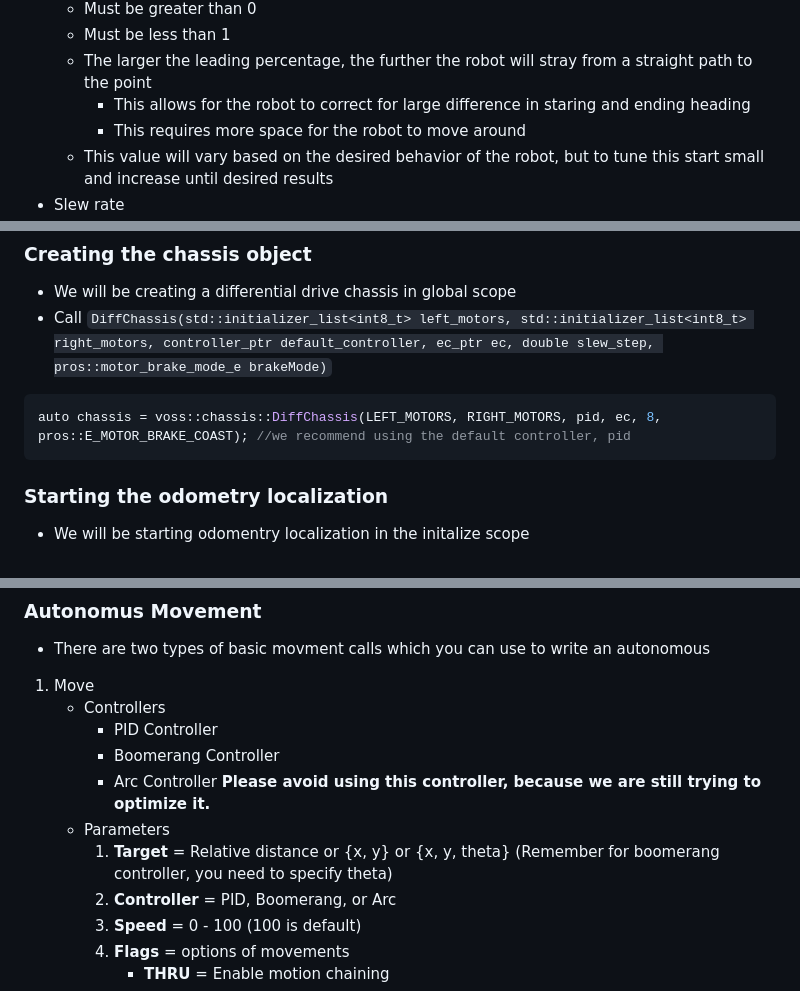
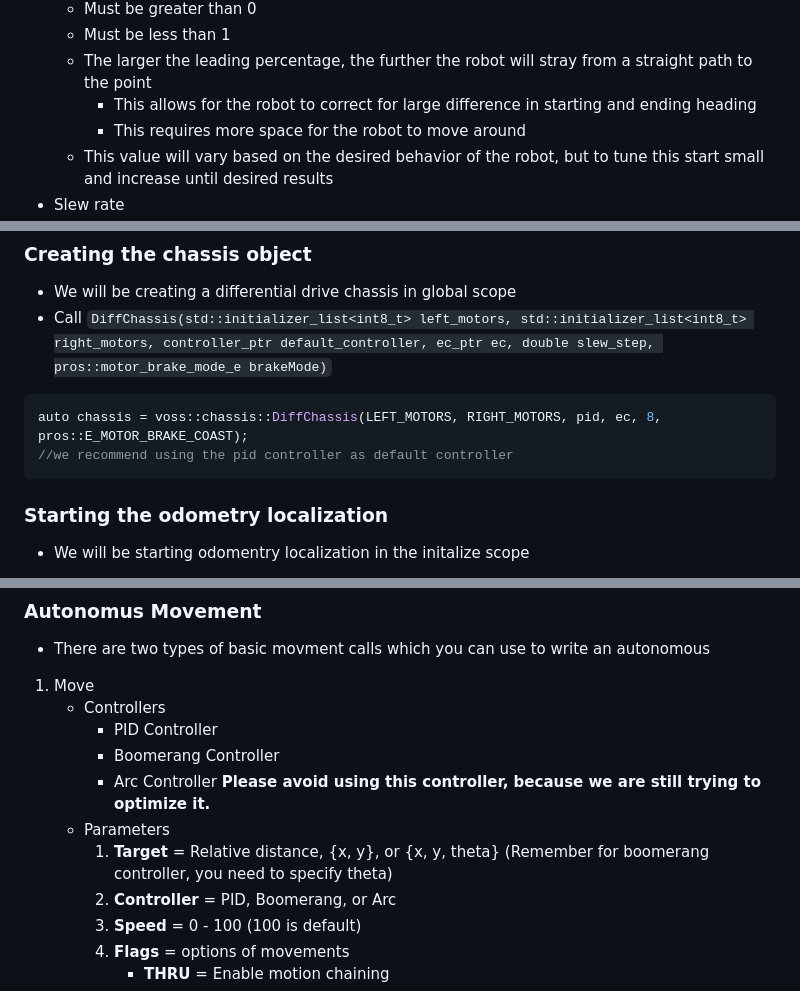
Before and after one commit to purduesigbots/VOSS, a Markdown page: README.md, 3 parts joined by grey strips. Rendered like a GitHub page.

````diff
--- a/README.md
+++ b/README.md
@@ -191,7 +191,7 @@ auto arc = voss::controller::ArcPIDControllerBuilder(odom)
     * Must be greater than 0
     * Must be less than 1
     * The larger the leading percentage, the further the robot will stray from a straight path to the point
-        * This allows for the robot to correct for large difference in staring and ending heading
+        * This allows for the robot to correct for large difference in starting and ending heading
         * This requires more space for the robot to move around
     * This value will vary based on the desired behavior of the robot, but to tune this start small and increase until desired results
 * Slew rate
@@ -205,7 +205,8 @@ auto arc = voss::controller::ArcPIDControllerBuilder(odom)
 * We will be creating a differential drive chassis in global scope
 * Call `DiffChassis(std::initializer_list<int8_t> left_motors, std::initializer_list<int8_t> right_motors, controller_ptr default_controller, ec_ptr ec, double slew_step, pros::motor_brake_mode_e brakeMode)`
 ```cpp
-auto chassis = voss::chassis::DiffChassis(LEFT_MOTORS, RIGHT_MOTORS, pid, ec, 8, pros::E_MOTOR_BRAKE_COAST); //we recommend using the default controller, pid
+auto chassis = voss::chassis::DiffChassis(LEFT_MOTORS, RIGHT_MOTORS, pid, ec, 8, pros::E_MOTOR_BRAKE_COAST);
+//we recommend using the pid controller as default controller
 ```
 
 ### Starting the odometry localization
@@ -245,7 +246,7 @@ void opcontrol() {
       - Boomerang Controller
       - Arc Controller **Please avoid using this controller, because we are still trying to optimize it.**
     * Parameters
-        1. **Target** = Relative distance or {x, y} or {x, y, theta} (Remember for boomerang controller, you need to specify theta)
+        1. **Target** = Relative distance, {x, y}, or {x, y, theta} (Remember for boomerang controller, you need to specify theta)
         2. **Controller** = PID, Boomerang, or Arc
         3. **Speed** = 0 - 100 (100 is default)
         4. **Flags** = options of movements
````
Also changed, not shown: other parts of README.md (+3 -3 lines).
